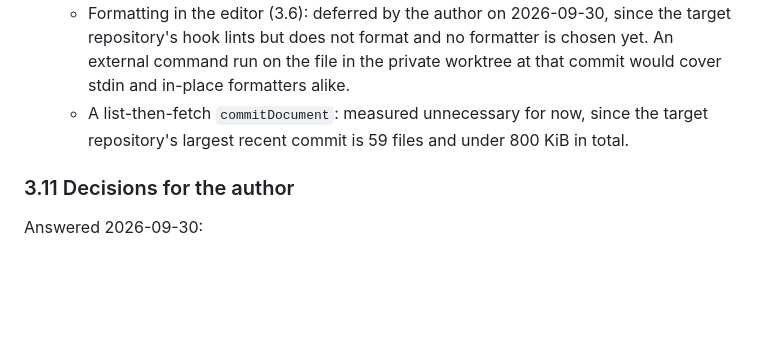
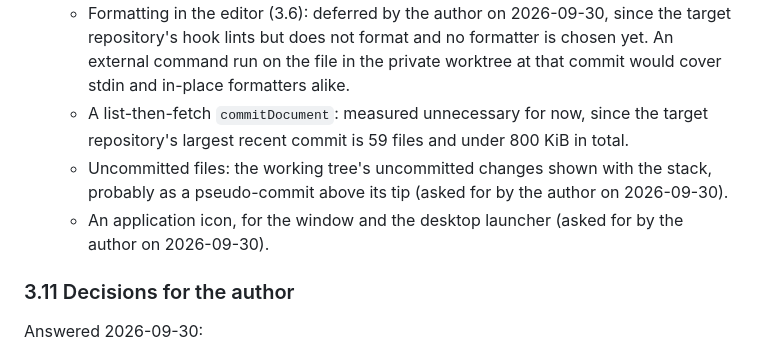
Before and after one commit to zorbathut/suonetar, a Markdown page: docs/research-2026-09-30.md, the part around the change. Rendered like a GitHub page; blank space fills up the shorter version.

Commit message:
Add uncommitted files and an icon to the Later list
Co-Authored-By: Claude Opus 5.5 <noreply@anthropic.com>
Claude-Session: https://claude.ai/code/session_01WS1iWXNyUPnxrhGafz3rht

```diff
--- a/docs/research-2026-09-30.md
+++ b/docs/research-2026-09-30.md
@@ -226,6 +226,8 @@ Each slice is usable on its own; the engine needs no editor to be de-risked.
 5. **Later:** LSP against the worktree, embedded 3-pane merge view, pending-save persistence, optional Claude Code hook coordination.
    - Formatting in the editor (3.6): deferred by the author on 2026-09-30, since the target repository's hook lints but does not format and no formatter is chosen yet. An external command run on the file in the private worktree at that commit would cover stdin and in-place formatters alike.
    - A list-then-fetch `commitDocument`: measured unnecessary for now, since the target repository's largest recent commit is 59 files and under 800 KiB in total.
+   - Uncommitted files: the working tree's uncommitted changes shown with the stack, probably as a pseudo-commit above its tip (asked for by the author on 2026-09-30).
+   - An application icon, for the window and the desktop launcher (asked for by the author on 2026-09-30).
 
 ### 3.11 Decisions for the author
 
```
